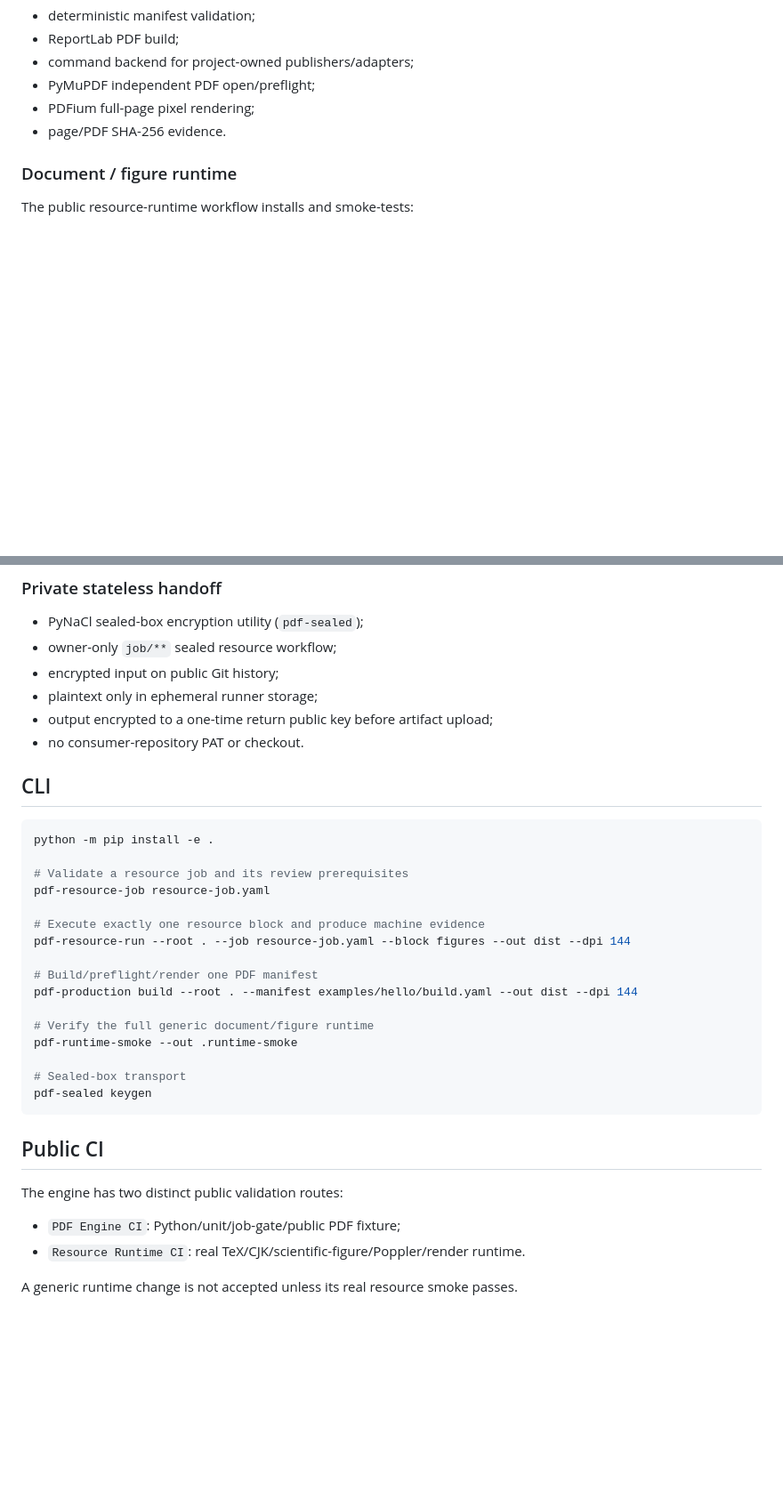
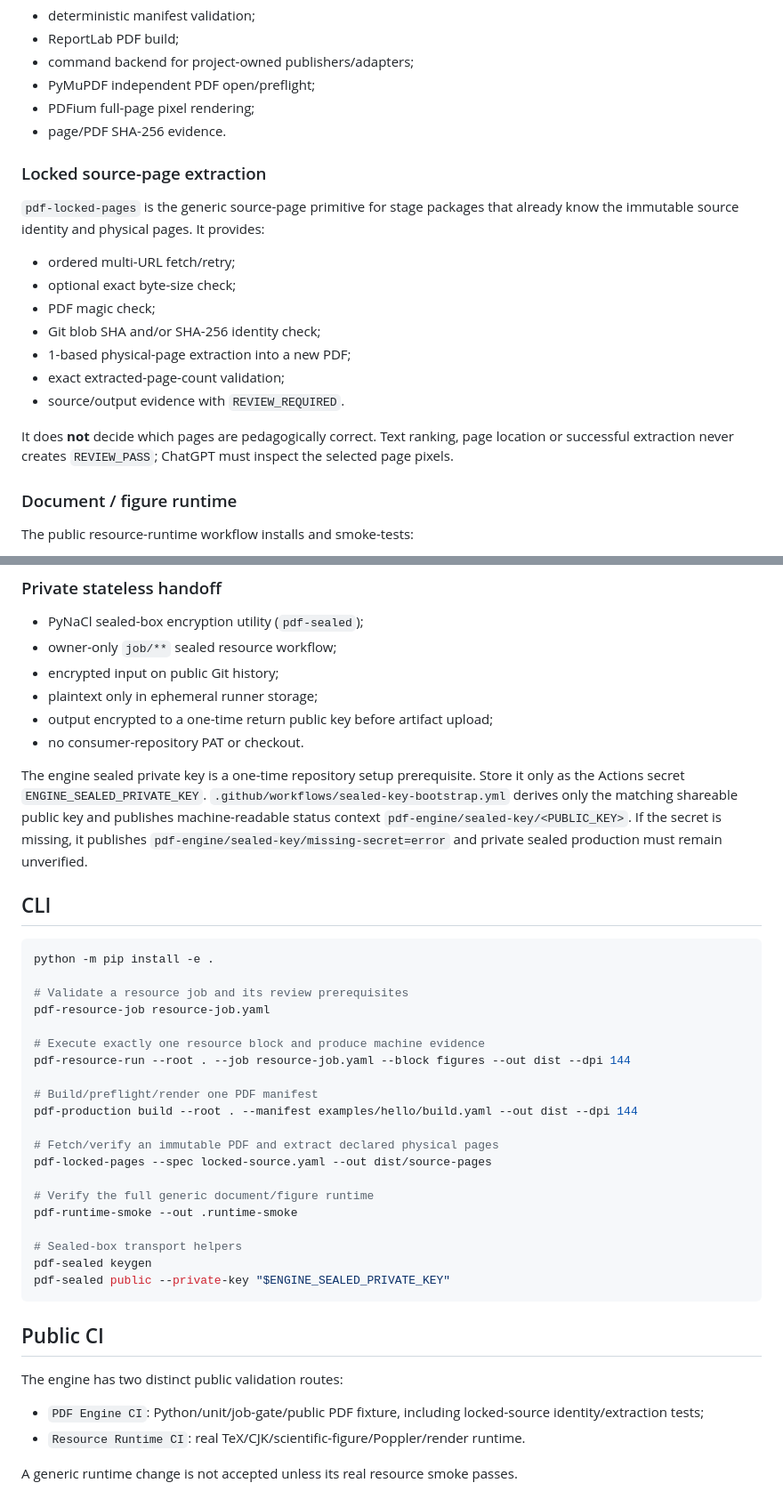
Before and after one commit to riyuewuxing/PDF-Production-Engine, a Markdown page: README.md, 2 parts joined by grey strips. Shown at 89% size. Rendered like a GitHub page; blank space fills up the shorter version.

Commit message:
docs: document locked source and sealed key bootstrap

````diff
--- a/README.md
+++ b/README.md
@@ -55,6 +55,20 @@ The engine may report only `MACHINE_PASS + REVIEW_REQUIRED`; ChatGPT records `RE
 - PDFium full-page pixel rendering;
 - page/PDF SHA-256 evidence.
 
+### Locked source-page extraction
+
+`pdf-locked-pages` is the generic source-page primitive for stage packages that already know the immutable source identity and physical pages. It provides:
+
+- ordered multi-URL fetch/retry;
+- optional exact byte-size check;
+- PDF magic check;
+- Git blob SHA and/or SHA-256 identity check;
+- 1-based physical-page extraction into a new PDF;
+- exact extracted-page-count validation;
+- source/output evidence with `REVIEW_REQUIRED`.
+
+It does **not** decide which pages are pedagogically correct. Text ranking, page location or successful extraction never creates `REVIEW_PASS`; ChatGPT must inspect the selected page pixels.
+
 ### Document / figure runtime
 
 The public resource-runtime workflow installs and smoke-tests:
@@ -80,6 +94,8 @@ The public resource-runtime workflow installs and smoke-tests:
 - output encrypted to a one-time return public key before artifact upload;
 - no consumer-repository PAT or checkout.
 
+The engine sealed private key is a one-time repository setup prerequisite. Store it only as the Actions secret `ENGINE_SEALED_PRIVATE_KEY`. `.github/workflows/sealed-key-bootstrap.yml` derives only the matching shareable public key and publishes machine-readable status context `pdf-engine/sealed-key/<PUBLIC_KEY>`. If the secret is missing, it publishes `pdf-engine/sealed-key/missing-secret=error` and private sealed production must remain unverified.
+
 ## CLI
 
 ```bash
@@ -94,18 +110,22 @@ pdf-resource-run --root . --job resource-job.yaml --block figures --out dist --d
 # Build/preflight/render one PDF manifest
 pdf-production build --root . --manifest examples/hello/build.yaml --out dist --dpi 144
 
+# Fetch/verify an immutable PDF and extract declared physical pages
+pdf-locked-pages --spec locked-source.yaml --out dist/source-pages
+
 # Verify the full generic document/figure runtime
 pdf-runtime-smoke --out .runtime-smoke
 
-# Sealed-box transport
+# Sealed-box transport helpers
 pdf-sealed keygen
+pdf-sealed public --private-key "$ENGINE_SEALED_PRIVATE_KEY"
 ```
 
 ## Public CI
 
 The engine has two distinct public validation routes:
 
-- `PDF Engine CI`: Python/unit/job-gate/public PDF fixture;
+- `PDF Engine CI`: Python/unit/job-gate/public PDF fixture, including locked-source identity/extraction tests;
 - `Resource Runtime CI`: real TeX/CJK/scientific-figure/Poppler/render runtime.
 
 A generic runtime change is not accepted unless its real resource smoke passes.
````
